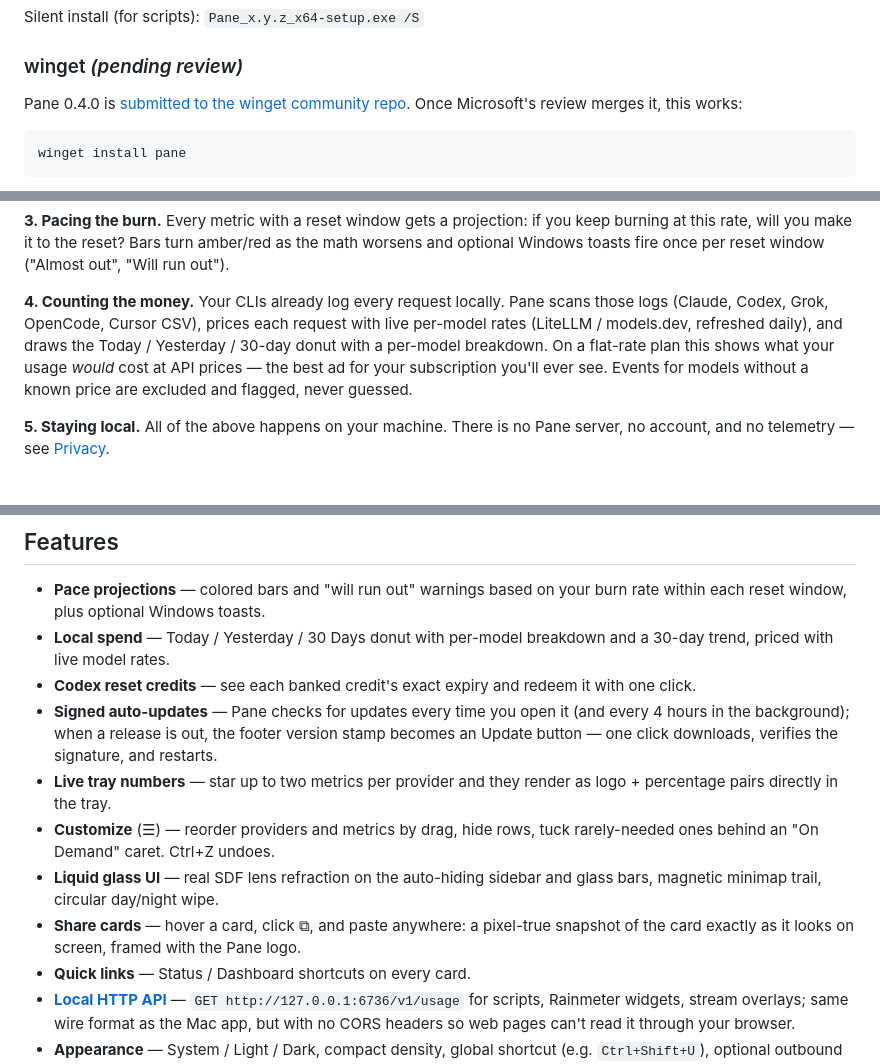
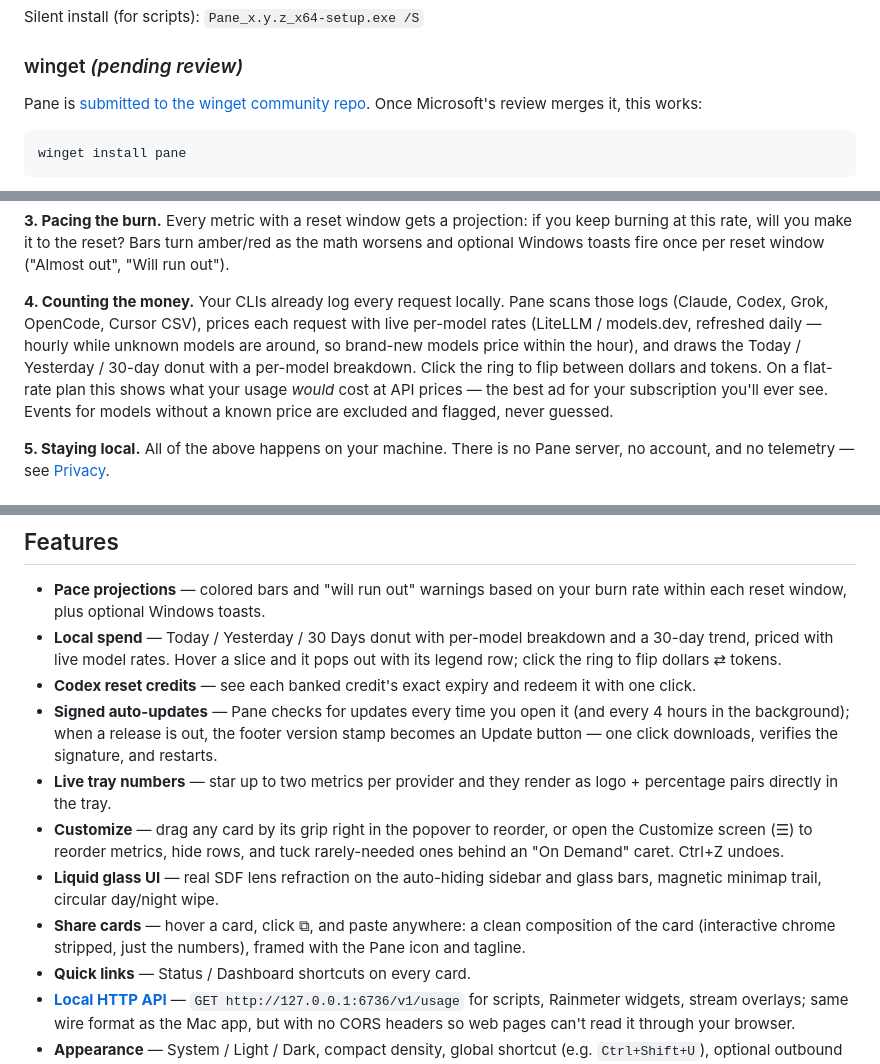
Before and after one commit to ItsJazii/pane, a Markdown page: README.md, 3 parts joined by grey strips. Rendered like a GitHub page.

````diff
--- a/README.md
+++ b/README.md
@@ -61,7 +61,7 @@ Silent install (for scripts): `Pane_x.y.z_x64-setup.exe /S`
 
 ### winget *(pending review)*
 
-Pane 0.4.0 is [submitted to the winget community repo](https://github.com/microsoft/winget-pkgs/pull/399096).
+Pane is [submitted to the winget community repo](https://github.com/microsoft/winget-pkgs/pull/399096).
 Once Microsoft's review merges it, this works:
 
 ```
@@ -114,9 +114,11 @@ reset window ("Almost out", "Will run out").
 **4. Counting the money.** Your CLIs already log every request locally.
 Pane scans those logs (Claude, Codex, Grok, OpenCode, Cursor CSV), prices
 each request with live per-model rates (LiteLLM / models.dev, refreshed
-daily), and draws the Today / Yesterday / 30-day donut with a per-model
-breakdown. On a flat-rate plan this shows what your usage *would* cost at
-API prices — the best ad for your subscription you'll ever see. Events for
+daily — hourly while unknown models are around, so brand-new models price
+within the hour), and draws the Today / Yesterday / 30-day donut with a
+per-model breakdown. Click the ring to flip between dollars and tokens.
+On a flat-rate plan this shows what your usage *would* cost at API
+prices — the best ad for your subscription you'll ever see. Events for
 models without a known price are excluded and flagged, never guessed.
 
 **5. Staying local.** All of the above happens on your machine. There is no
@@ -158,7 +160,9 @@ whatever the community asks for loudest.
 - **Pace projections** — colored bars and "will run out" warnings based on
   your burn rate within each reset window, plus optional Windows toasts.
 - **Local spend** — Today / Yesterday / 30 Days donut with per-model
-  breakdown and a 30-day trend, priced with live model rates.
+  breakdown and a 30-day trend, priced with live model rates. Hover a
+  slice and it pops out with its legend row; click the ring to flip
+  dollars ⇄ tokens.
 - **Codex reset credits** — see each banked credit's exact expiry and
   redeem it with one click.
 - **Signed auto-updates** — Pane checks for updates every time you open
@@ -167,13 +171,15 @@ whatever the community asks for loudest.
   verifies the signature, and restarts.
 - **Live tray numbers** — star up to two metrics per provider and they
   render as logo + percentage pairs directly in the tray.
-- **Customize** (☰) — reorder providers and metrics by drag, hide rows,
-  tuck rarely-needed ones behind an "On Demand" caret. Ctrl+Z undoes.
+- **Customize** — drag any card by its grip right in the popover to
+  reorder, or open the Customize screen (☰) to reorder metrics, hide
+  rows, and tuck rarely-needed ones behind an "On Demand" caret. Ctrl+Z
+  undoes.
 - **Liquid glass UI** — real SDF lens refraction on the auto-hiding
   sidebar and glass bars, magnetic minimap trail, circular day/night wipe.
-- **Share cards** — hover a card, click ⧉, and paste anywhere: a
-  pixel-true snapshot of the card exactly as it looks on screen, framed
-  with the Pane logo.
+- **Share cards** — hover a card, click ⧉, and paste anywhere: a clean
+  composition of the card (interactive chrome stripped, just the
+  numbers), framed with the Pane icon and tagline.
 - **Quick links** — Status / Dashboard shortcuts on every card.
 - **[Local HTTP API](docs/local-http-api.md)** — `GET
   http://127.0.0.1:6736/v1/usage` for scripts, Rainmeter widgets, stream
````
Also changed, not shown: ROADMAP.md (+16 -11 lines).
